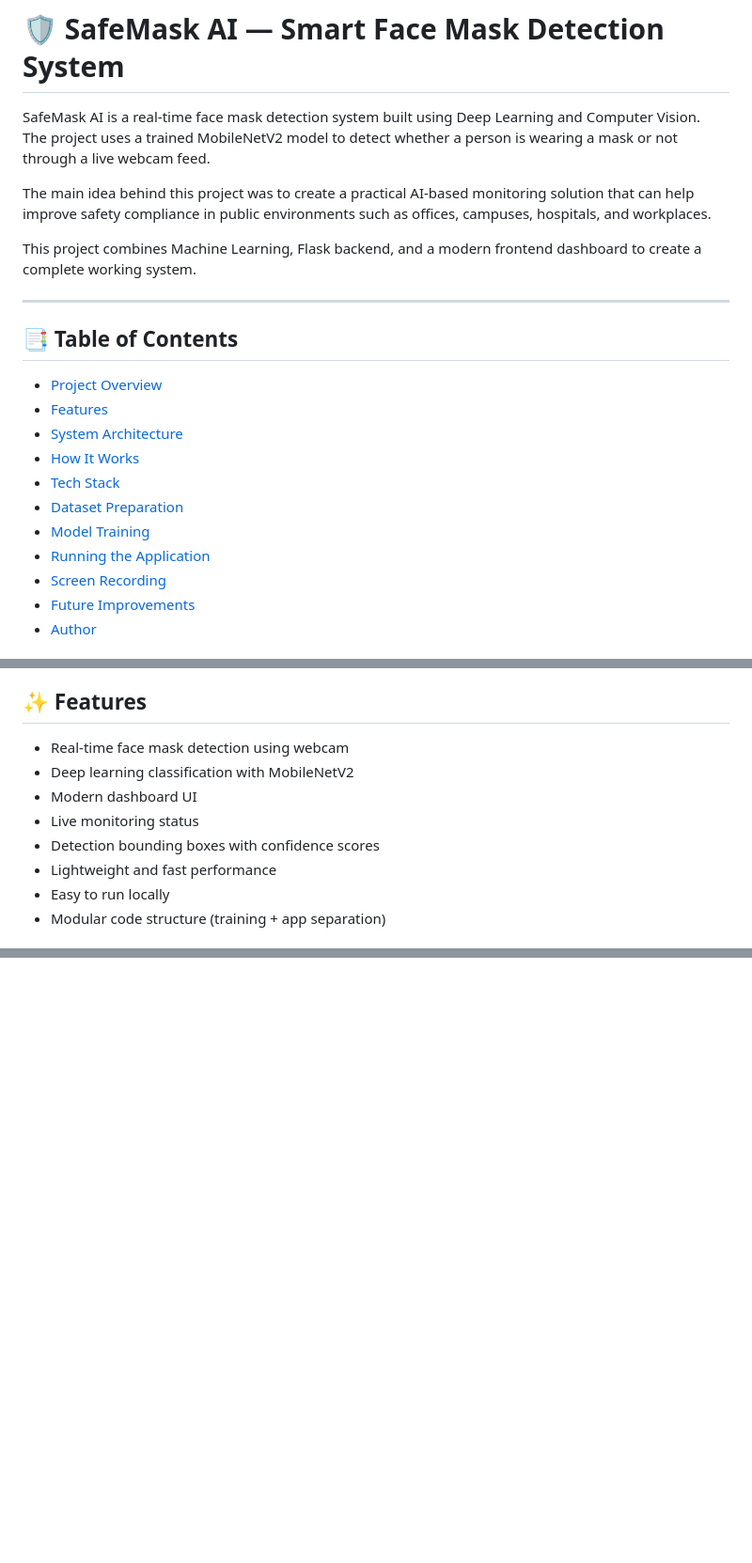
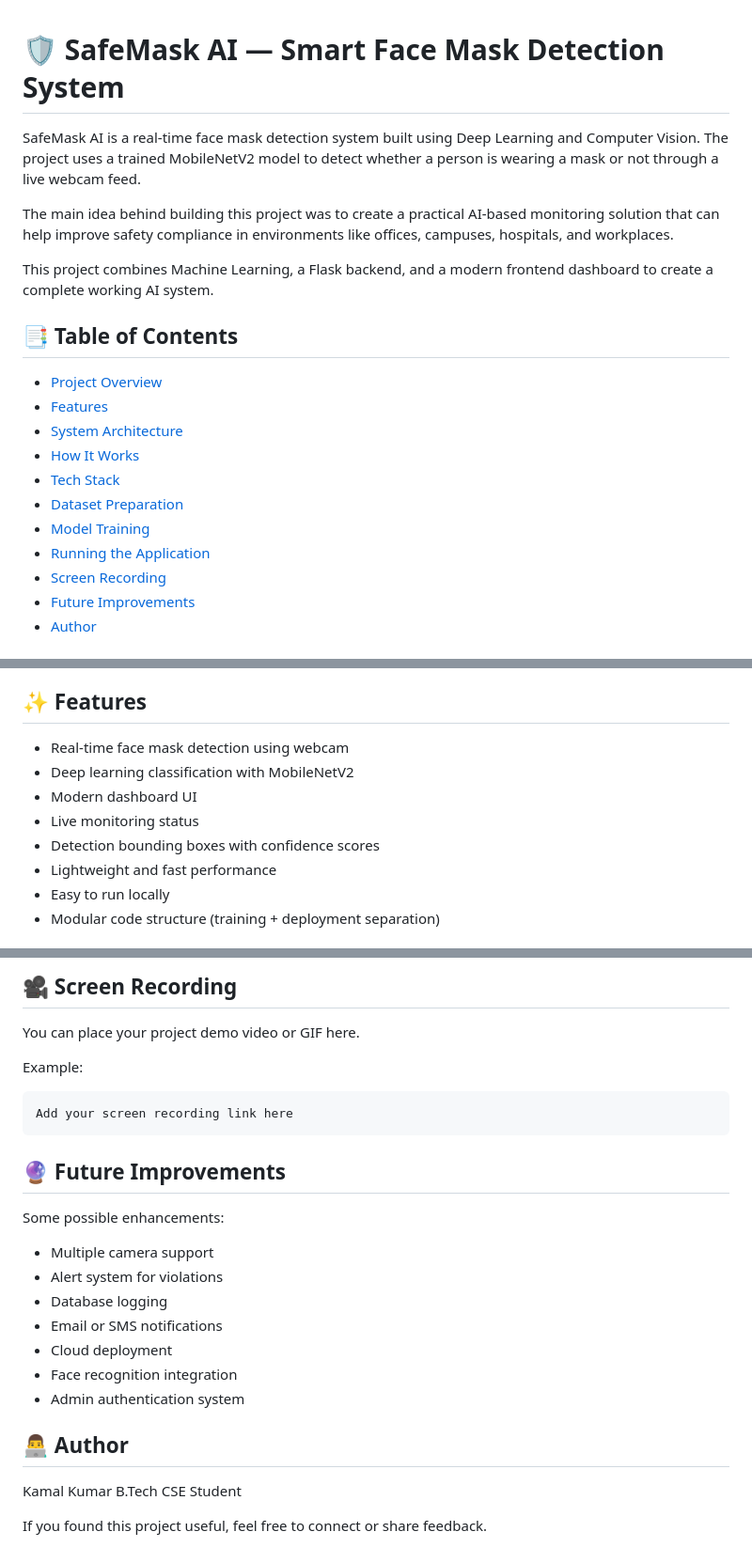
Before and after one commit to kamalkumar0/SafeMask_AI, a Markdown page: README.md, 3 parts joined by grey strips. Shown at 94% size. Rendered like a GitHub page; blank space fills up the shorter version.

````diff
--- a/README.md
+++ b/README.md
@@ -3,23 +3,21 @@
 SafeMask AI is a real-time face mask detection system built using Deep Learning and Computer Vision.
 The project uses a trained MobileNetV2 model to detect whether a person is wearing a mask or not through a live webcam feed.
 
-The main idea behind this project was to create a practical AI-based monitoring solution that can help improve safety compliance in public environments such as offices, campuses, hospitals, and workplaces.
+The main idea behind building this project was to create a practical AI-based monitoring solution that can help improve safety compliance in environments like offices, campuses, hospitals, and workplaces.
 
-This project combines Machine Learning, Flask backend, and a modern frontend dashboard to create a complete working system.
-
----
+This project combines Machine Learning, a Flask backend, and a modern frontend dashboard to create a complete working AI system.
 
 ## 📑 Table of Contents
 
-- [Project Overview](#project-overview)
-- [Features](#features)
-- [System Architecture](#system-architecture)
-- [How It Works](#how-it-works)
-- [Tech Stack](#tech-stack)
-- [Dataset Preparation](#dataset-preparation)
-- [Model Training](#model-training)
-- [Running the Application](#running-the-application)
-- [Screen Recording](#screen-recording)
-- [Future Improvements](#future-improvements)
-- [Author](#author)
+* [Project Overview](#project-overview)
+* [Features](#features)
+* [System Architecture](#system-architecture)
+* [How It Works](#how-it-works)
+* [Tech Stack](#tech-stack)
+* [Dataset Preparation](#dataset-preparation)
+* [Model Training](#model-training)
+* [Running the Application](#running-the-application)
+* [Screen Recording](#screen-recording)
+* [Future Improvements](#future-improvements)
+* [Author](#author)
 
@@ -45,12 +43,12 @@ The frontend dashboard provides a clean interface showing:
 
 ## ✨ Features
 
-- Real-time face mask detection using webcam
-- Deep learning classification with MobileNetV2
-- Modern dashboard UI
-- Live monitoring status
-- Detection bounding boxes with confidence scores
-- Lightweight and fast performance
-- Easy to run locally
-- Modular code structure (training + app separation)
+* Real-time face mask detection using webcam
+* Deep learning classification with MobileNetV2
+* Modern dashboard UI
+* Live monitoring status
+* Detection bounding boxes with confidence scores
+* Lightweight and fast performance
+* Easy to run locally
+* Modular code structure (training + deployment separation)
 
@@ -120,0 +182,34 @@ Output folder structure:
+<a id="screen-recording"></a>
+
+## 🎥 Screen Recording
+
+You can place your project demo video or GIF here.
+
+Example:
+
+```
+Add your screen recording link here
+```
+
+<a id="future-improvements"></a>
+
+## 🔮 Future Improvements
+
+Some possible enhancements:
+
+* Multiple camera support
+* Alert system for violations
+* Database logging
+* Email or SMS notifications
+* Cloud deployment
+* Face recognition integration
+* Admin authentication system
+
+<a id="author"></a>
+
+## 👨‍💻 Author
+
+Kamal Kumar
+B.Tech CSE Student
+
+If you found this project useful, feel free to connect or share feedback.
````
Also changed, not shown: other parts of README.md (+97 -34 lines).
